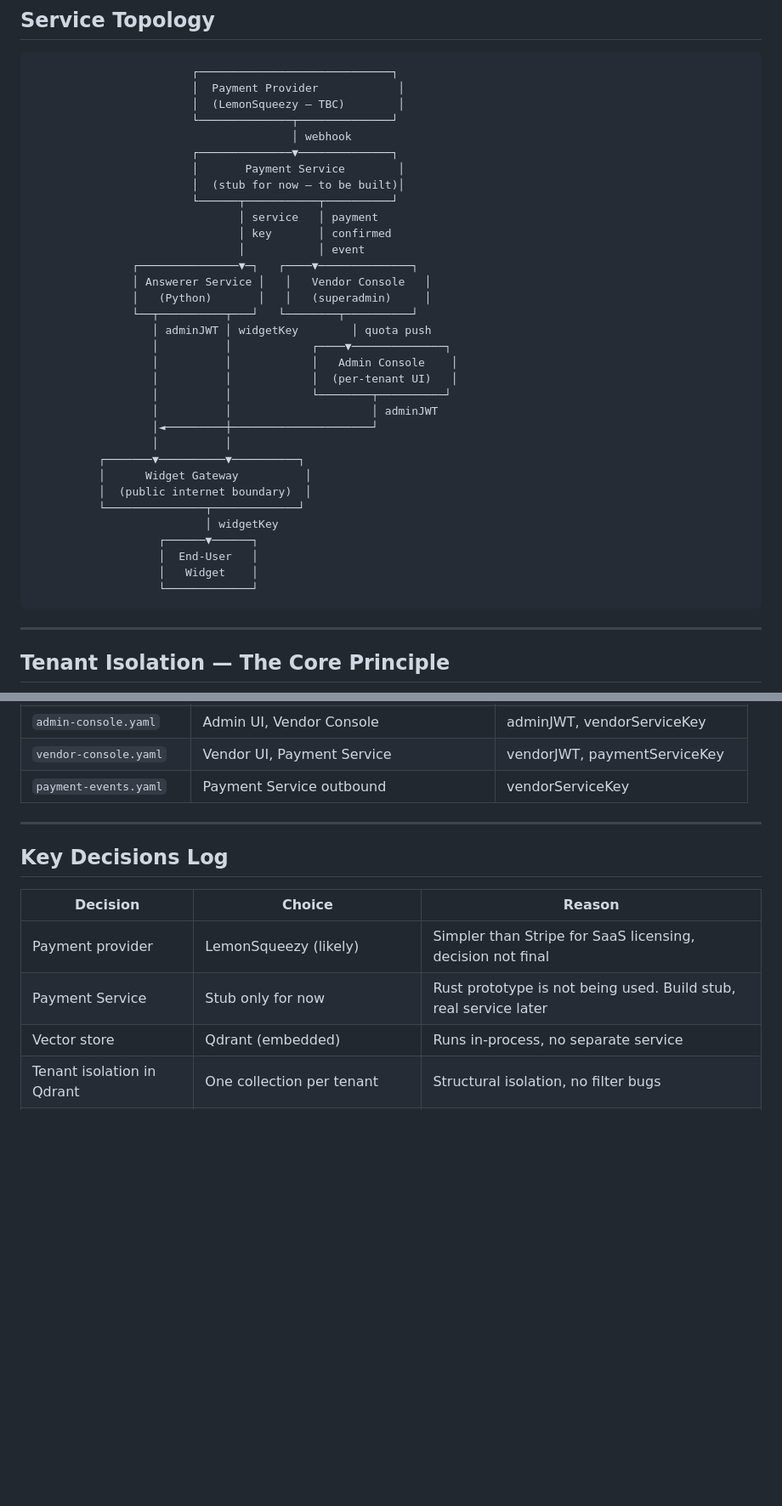
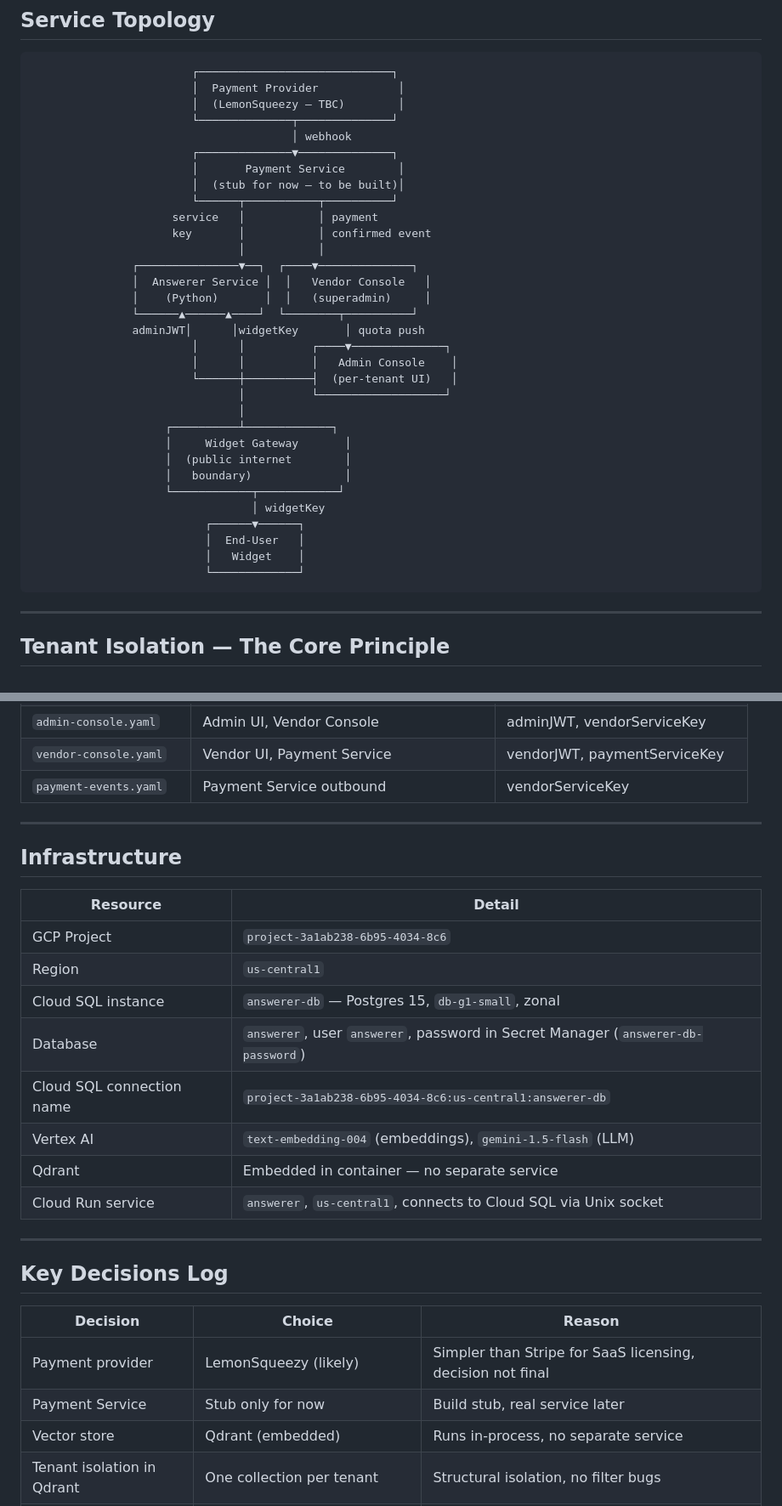
Before and after one commit to Contexta152/answerer_v0.1, a Markdown page: ARCHITECTURE.md, 2 parts joined by grey strips. Shown at 85% size. Drawn GitHub-style; blank space fills up the shorter version.

Commit message:
fix topology diagram: arrows now point toward Answerer Service

````diff
--- a/ARCHITECTURE.md
+++ b/ARCHITECTURE.md
@@ -24,30 +24,29 @@ Read it before touching any code.
                         │       Payment Service        │
                         │  (stub for now — to be built)│
                         └──────┬───────────┬──────────┘
-                               │ service   │ payment
-                               │ key       │ confirmed
-                               │           │ event
-               ┌───────────────▼─┐   ┌────▼──────────────┐
-               │ Answerer Service │   │   Vendor Console   │
-               │   (Python)       │   │   (superadmin)     │
-               └──┬──────────┬───┘   └────────┬──────────┘
-                  │ adminJWT │ widgetKey        │ quota push
-                  │          │            ┌────▼──────────────┐
-                  │          │            │   Admin Console    │
-                  │          │            │  (per-tenant UI)   │
-                  │          │            └────────┬──────────┘
-                  │          │                     │ adminJWT
-                  │◄─────────┼─────────────────────┘
-                  │          │
-          ┌───────▼──────────▼──────────┐
-          │      Widget Gateway          │
-          │  (public internet boundary)  │
-          └───────────────┬─────────────┘
-                          │ widgetKey
-                   ┌──────▼──────┐
-                   │  End-User   │
-                   │   Widget    │
-                   └─────────────┘
+                     service   │           │ payment
+                     key       │           │ confirmed event
+                               │           │
+               ┌───────────────▼──┐  ┌────▼──────────────┐
+               │  Answerer Service │  │   Vendor Console   │
+               │    (Python)       │  │   (superadmin)     │
+               └──────▲──────▲────┘  └────────┬──────────┘
+               adminJWT│      │widgetKey       │ quota push
+                        │      │          ┌────▼──────────────┐
+                        │      │          │   Admin Console    │
+                        └──────┼──────────┤  (per-tenant UI)   │
+                               │          └───────────────────┘
+                               │
+                    ┌──────────┴─────────────┐
+                    │     Widget Gateway       │
+                    │  (public internet        │
+                    │   boundary)              │
+                    └────────────┬────────────┘
+                                 │ widgetKey
+                          ┌──────▼──────┐
+                          │  End-User   │
+                          │   Widget    │
+                          └─────────────┘
 ```
 
 ---
@@ -358,12 +357,27 @@ When behaviour is ambiguous, the spec wins — not the code.
 
 ---
 
+## Infrastructure
+
+| Resource | Detail |
+|---|---|
+| GCP Project | `project-3a1ab238-6b95-4034-8c6` |
+| Region | `us-central1` |
+| Cloud SQL instance | `answerer-db` — Postgres 15, `db-g1-small`, zonal |
+| Database | `answerer`, user `answerer`, password in Secret Manager (`answerer-db-password`) |
+| Cloud SQL connection name | `project-3a1ab238-6b95-4034-8c6:us-central1:answerer-db` |
+| Vertex AI | `text-embedding-004` (embeddings), `gemini-1.5-flash` (LLM) |
+| Qdrant | Embedded in container — no separate service |
+| Cloud Run service | `answerer`, `us-central1`, connects to Cloud SQL via Unix socket |
+
+---
+
 ## Key Decisions Log
 
 | Decision | Choice | Reason |
 |---|---|---|
 | Payment provider | LemonSqueezy (likely) | Simpler than Stripe for SaaS licensing, decision not final |
-| Payment Service | Stub only for now | Rust prototype is not being used. Build stub, real service later |
+| Payment Service | Stub only for now | Build stub, real service later |
 | Vector store | Qdrant (embedded) | Runs in-process, no separate service |
 | Tenant isolation in Qdrant | One collection per tenant | Structural isolation, no filter bugs |
 | Database | Google Cloud SQL (Postgres) | Managed, reliable, familiar |
````
